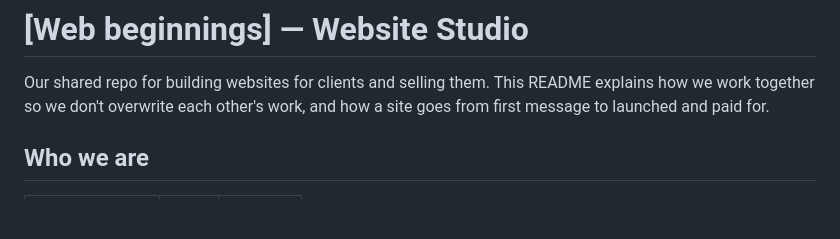
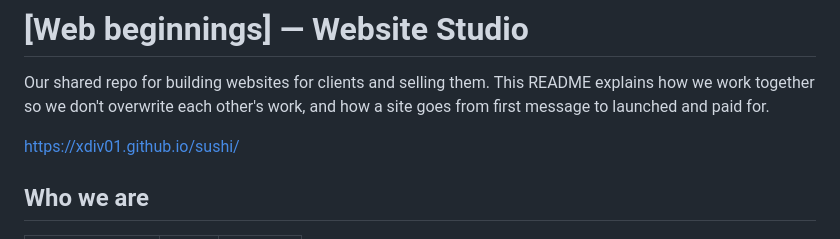
Before and after one commit to xdiv01/Sushi-Station-, a Markdown page: README.md, the part around the change. Drawn GitHub-style; blank space fills up the shorter version.

```diff
--- a/README.md
+++ b/README.md
@@ -2,6 +2,7 @@
 
 Our shared repo for building websites for clients and selling them. This README explains how we work together so we don't overwrite each other's work, and how a site goes from first message to launched and paid for.
 
+https://xdiv01.github.io/sushi/
 
 ## Who we are
 
```
